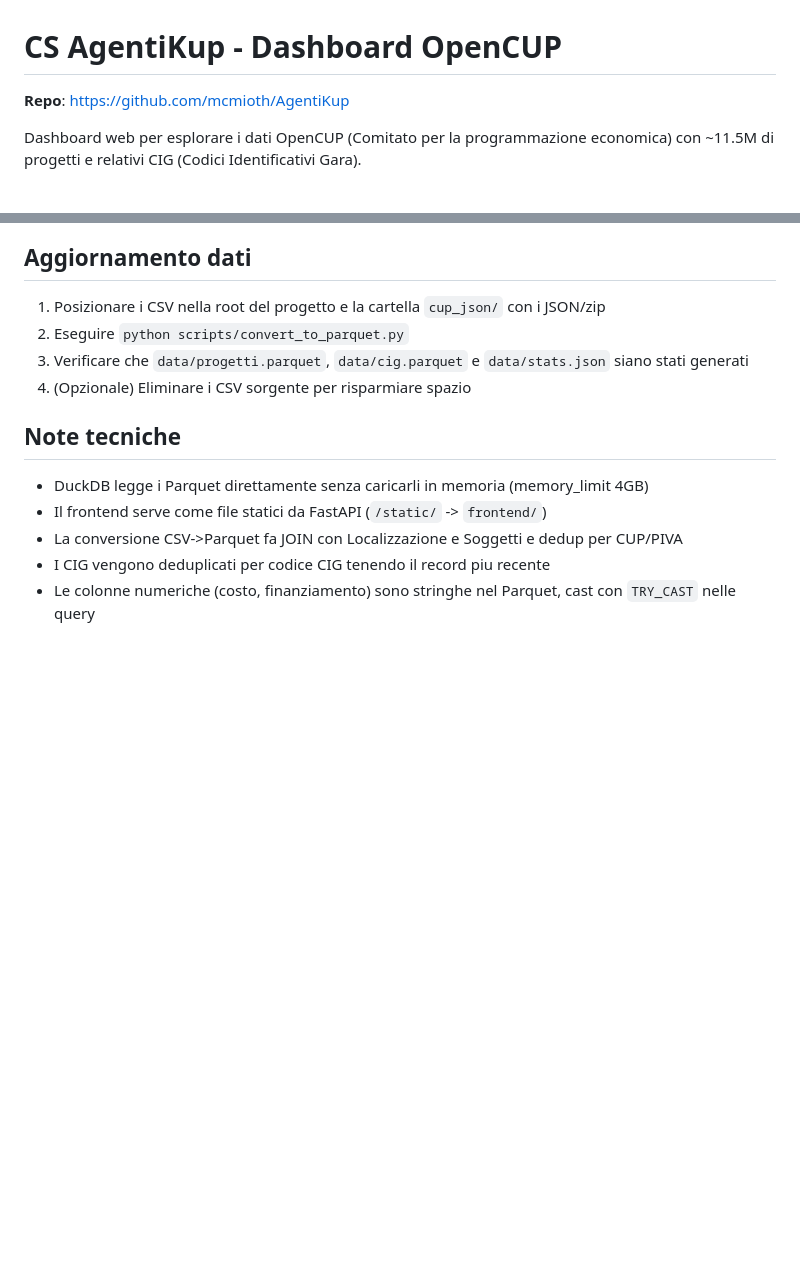
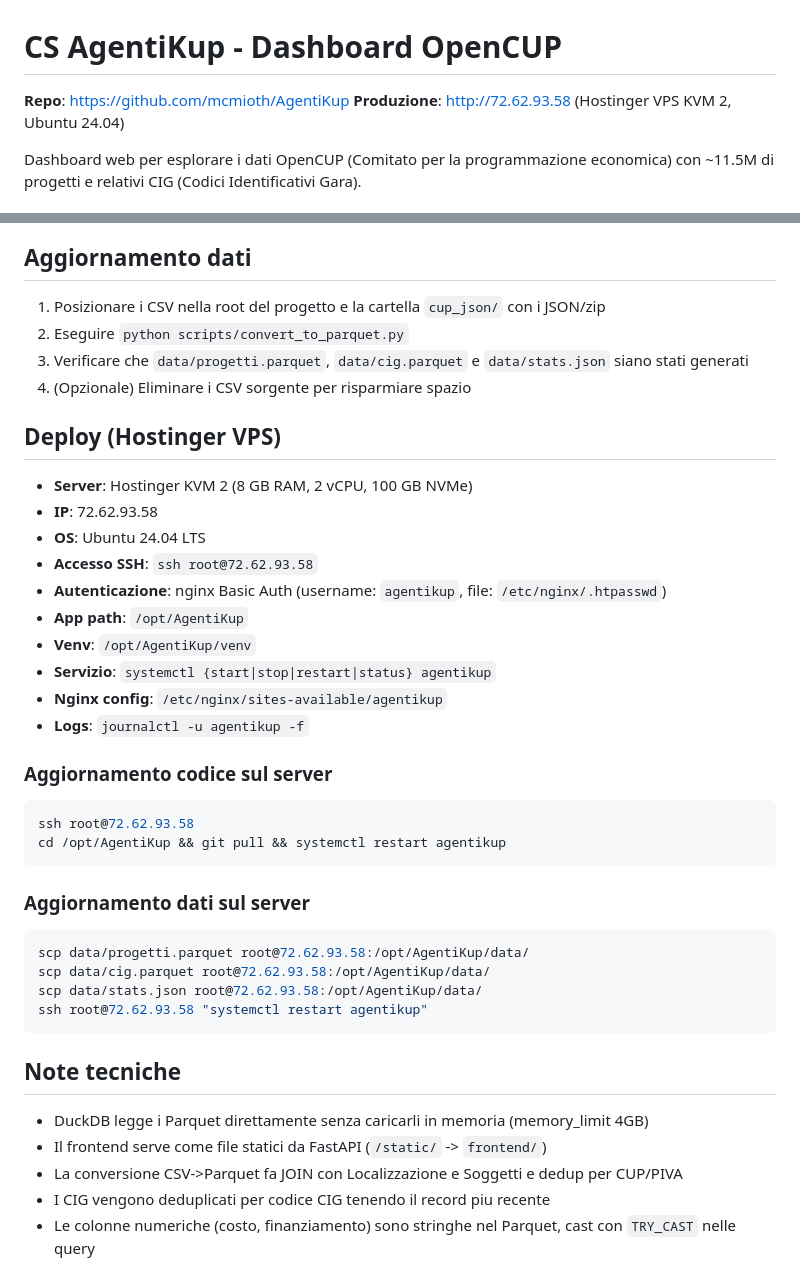
Before and after one commit to mcmioth/AgentiKup, a Markdown page: CLAUDE.md, 2 parts joined by grey strips. Drawn GitHub-style; blank space fills up the shorter version.

Commit message:
Add VPS deploy info to CLAUDE.md
Document Hostinger VPS setup, SSH access, nginx config,
systemd service, and update procedures.

Co-Authored-By: Claude Opus 4.6 <noreply@anthropic.com>

````diff
--- a/CLAUDE.md
+++ b/CLAUDE.md
@@ -1,6 +1,7 @@
 # CS AgentiKup - Dashboard OpenCUP
 
 **Repo**: https://github.com/mcmioth/AgentiKup
+**Produzione**: http://72.62.93.58 (Hostinger VPS KVM 2, Ubuntu 24.04)
 
 Dashboard web per esplorare i dati OpenCUP (Comitato per la programmazione economica) con ~11.5M di progetti e relativi CIG (Codici Identificativi Gara).
 
@@ -99,6 +100,35 @@ Tutti i file sorgente sono in `.gitignore` (*.csv, data/).
 3. Verificare che `data/progetti.parquet`, `data/cig.parquet` e `data/stats.json` siano stati generati
 4. (Opzionale) Eliminare i CSV sorgente per risparmiare spazio
 
+## Deploy (Hostinger VPS)
+
+- **Server**: Hostinger KVM 2 (8 GB RAM, 2 vCPU, 100 GB NVMe)
+- **IP**: 72.62.93.58
+- **OS**: Ubuntu 24.04 LTS
+- **Accesso SSH**: `ssh root@72.62.93.58`
+- **Autenticazione**: nginx Basic Auth (username: `agentikup`, file: `/etc/nginx/.htpasswd`)
+- **App path**: `/opt/AgentiKup`
+- **Venv**: `/opt/AgentiKup/venv`
+- **Servizio**: `systemctl {start|stop|restart|status} agentikup`
+- **Nginx config**: `/etc/nginx/sites-available/agentikup`
+- **Logs**: `journalctl -u agentikup -f`
+
+### Aggiornamento codice sul server
+
+```bash
+ssh root@72.62.93.58
+cd /opt/AgentiKup && git pull && systemctl restart agentikup
+```
+
+### Aggiornamento dati sul server
+
+```bash
+scp data/progetti.parquet root@72.62.93.58:/opt/AgentiKup/data/
+scp data/cig.parquet root@72.62.93.58:/opt/AgentiKup/data/
+scp data/stats.json root@72.62.93.58:/opt/AgentiKup/data/
+ssh root@72.62.93.58 "systemctl restart agentikup"
+```
+
 ## Note tecniche
 
 - DuckDB legge i Parquet direttamente senza caricarli in memoria (memory_limit 4GB)
````
